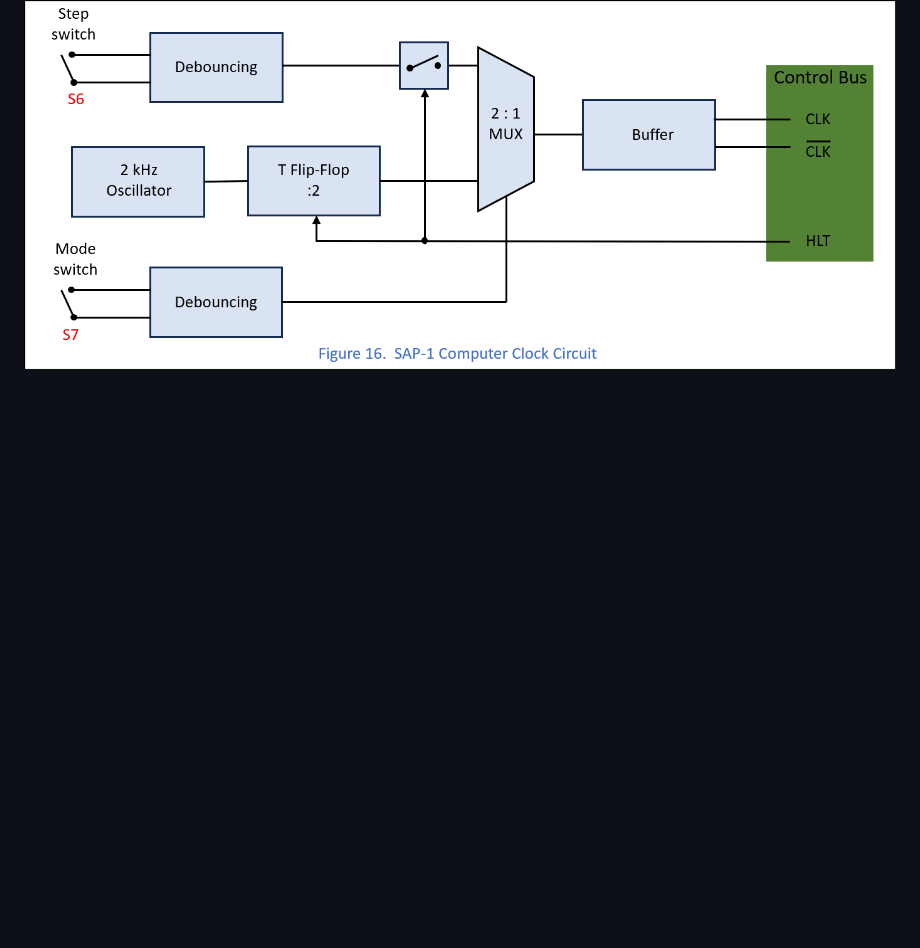
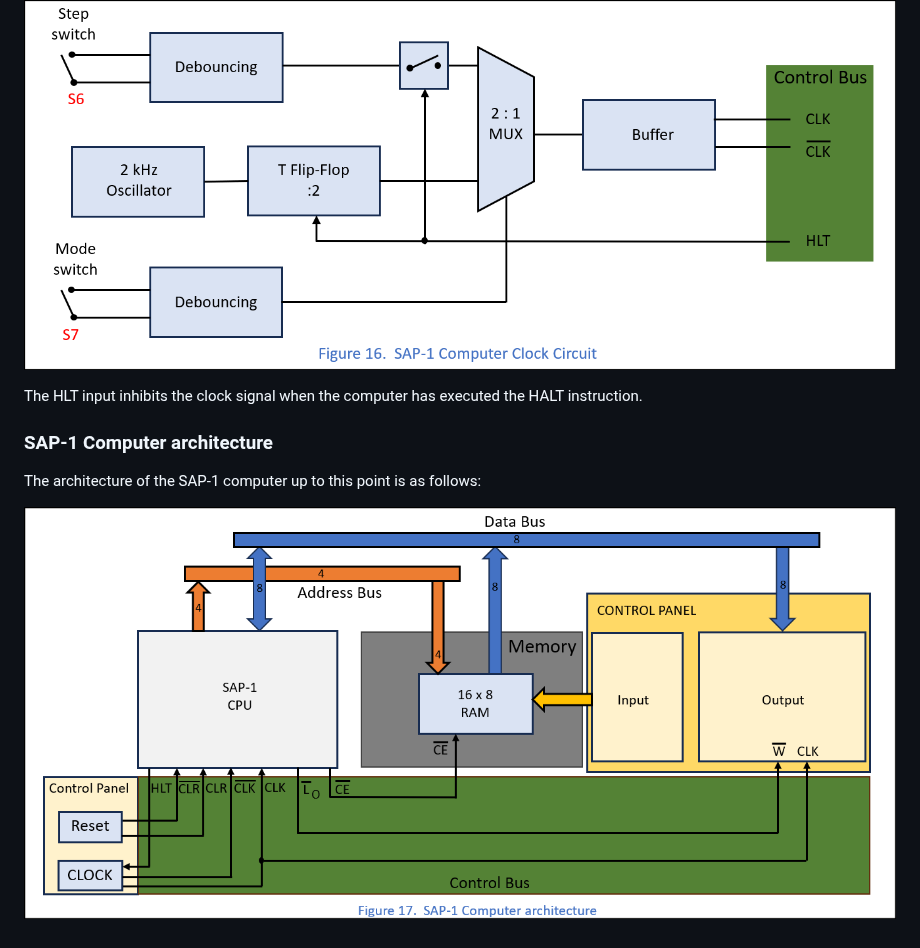
Before and after one commit to LincaMarius/ISAP-1_Computer_Proiect, a Markdown page: SAP-1_Computer_Analysis/README.md, the part around the change. GitHub-like rendering; pictures changed too: Pictures/Figure17.png (added); blank space fills up the shorter version.

```diff
--- a/SAP-1_Computer_Analysis/README.md
+++ b/SAP-1_Computer_Analysis/README.md
@@ -172,3 +172,10 @@ Depending on the chosen operating mode, one of the two clock signals is selected
 The output of the multiplexer is taken by the buffer. Its role is to ensure the necessary fanout because the clock signal reaches all the functional blocks of the computer.
 
 ![ Figure 16 ](https://github.com/LincaMarius/ISAP-1_Computer_Proiect/blob/main/Pictures/Figure16.png)
+
+The HLT input inhibits the clock signal when the computer has executed the HALT instruction.
+
+### SAP-1 Computer architecture
+The architecture of the SAP-1 computer up to this point is as follows:
+
+![ Figure 17 ](https://github.com/LincaMarius/ISAP-1_Computer_Proiect/blob/main/Pictures/Figure17.png)
```
